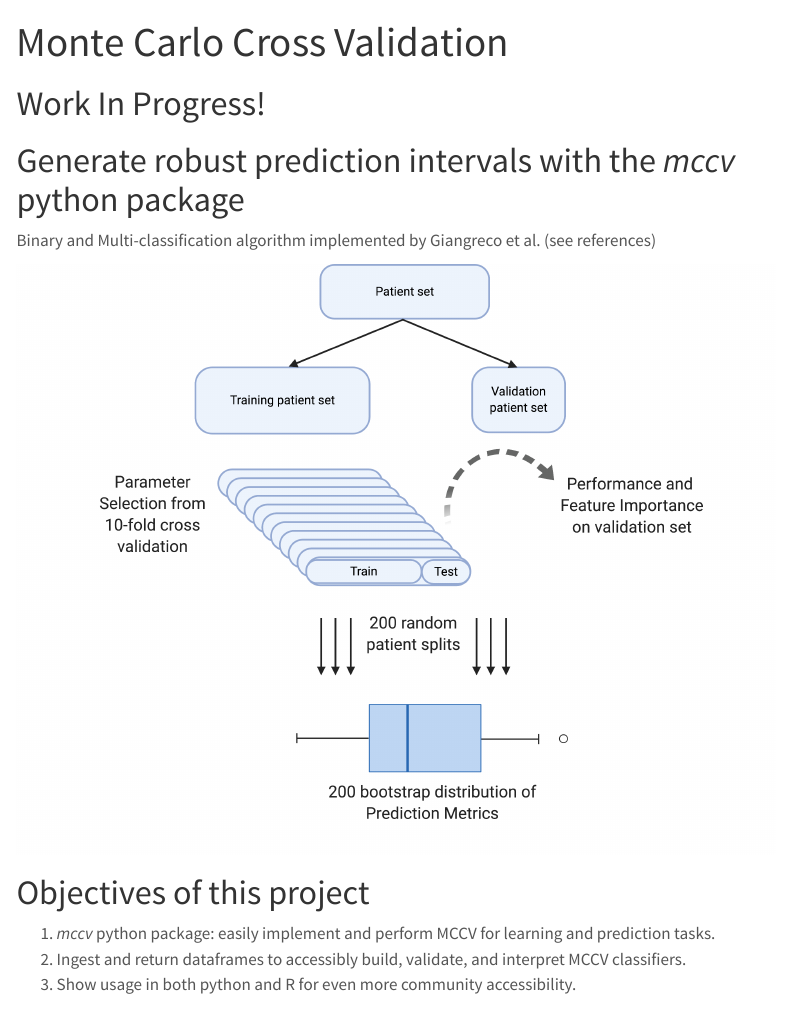
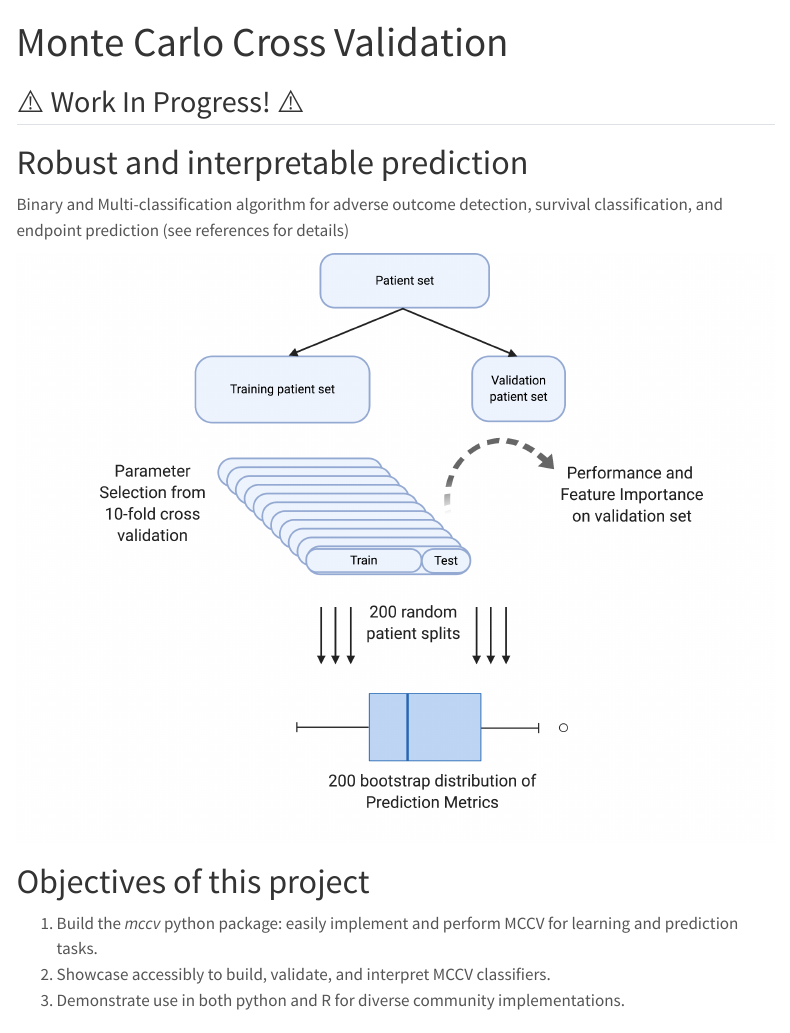
Before and after one commit to ngiangre/mccv, a Quarto document (index.qmd): the page in a window 1100 px wide, from its top. Rendered offline with R 4.5, knitr and Pandoc in place of Quarto, with nearby package versions; some code elsewhere in the file could not run offline; menus at the side of the page are left out; long lines of code are wrapped.

Commit message:
update homepage

```diff
--- a/index.qmd
+++ b/index.qmd
@@ -2,19 +2,19 @@
 title: "Monte Carlo Cross Validation"
 ---
 
-# Work In Progress!
+## ⚠️ Work In Progress! ⚠️
 
-# Generate robust prediction intervals with the _mccv_ python package
+# Robust and interpretable prediction
 
-Binary and Multi-classification algorithm implemented by Giangreco et al. (see references)
+Binary and Multi-classification algorithm for adverse outcome detection, survival classification, and endpoint prediction (see references for details)
 
 ![](MCCV_prediction_scheme.png)
 
 # Objectives of this project
 
-1. _mccv_ python package: easily implement and perform MCCV for learning and prediction tasks.
-2. Ingest and return dataframes to accessibly build, validate, and interpret MCCV classifiers.
-3. Show usage in both python and R for even more community accessibility.
+1.  Build the *mccv* python package: easily implement and perform MCCV for learning and prediction tasks.
+2.  Showcase accessibly to build, validate, and interpret MCCV classifiers.
+3.  Demonstrate use in both python and R for diverse community implementations.
 
 # Installation
 
```
Also changed, not shown: README.md, docs/search.json, index.qmd (22 more changed lines), 1 other file.
